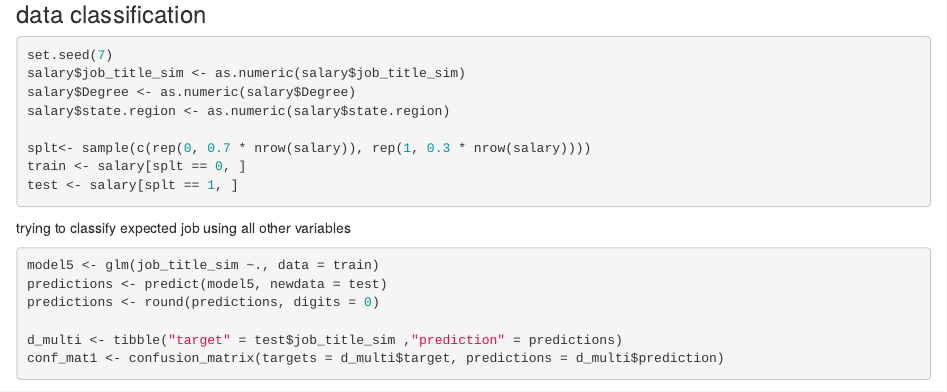
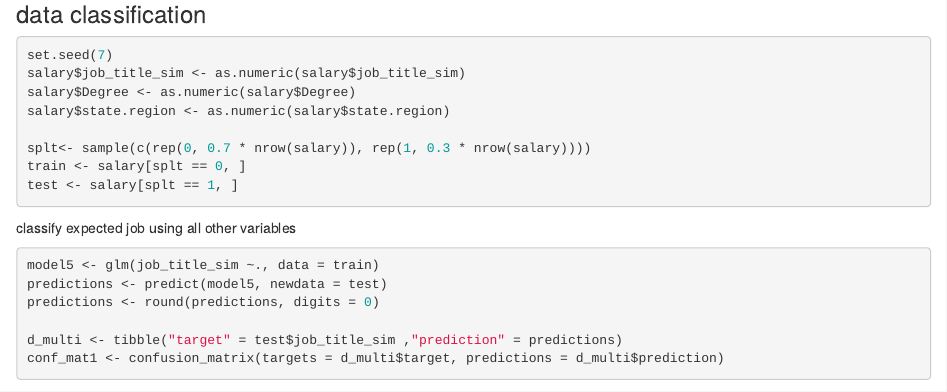
Before and after one commit to jackcnovak/DS301_FinalProject, an R Markdown document (Finalprt2.Rmd): the page in a window 1100 px wide, from 1410 px down. Rendered offline with R 4.5, knitr and Pandoc, with nearby package versions; some code elsewhere in the file could not run offline.

Commit message:
part 2 classification

````diff
--- a/Finalprt2.Rmd
+++ b/Finalprt2.Rmd
@@ -60,7 +60,8 @@ splt<- sample(c(rep(0, 0.7 * nrow(salary)), rep(1, 0.3 * nrow(salary))))
 train <- salary[splt == 0, ]
 test <- salary[splt == 1, ]
 ```
- trying to classify expected job using all other variables
+
+  classify expected job using all other variables
 ```{r}
 model5 <- glm(job_title_sim ~., data = train)
 predictions <- predict(model5, newdata = test)
@@ -70,7 +71,8 @@ d_multi <- tibble("target" = test$job_title_sim ,"prediction" = predictions)
 conf_mat1 <- confusion_matrix(targets = d_multi$target, predictions = d_multi$prediction)
 plot_confusion_matrix(conf_mat1$`Confusion Matrix`[[1]])
 ```
- trying to classify expected education using all other variables
+
+  classify expected education using all other variables
 ```{r}
 model6 <- glm(Degree ~., data = train)
 predictions <- predict(model6, newdata = test)
@@ -80,7 +82,8 @@ d_multi <- tibble("target" = test$Degree ,"prediction" = predictions)
 conf_mat1 <- confusion_matrix(targets = d_multi$target, predictions = d_multi$prediction)
 plot_confusion_matrix(conf_mat1$`Confusion Matrix`[[1]])
 ```
- trying to classify expected location using all other variables
+
+  classify expected location using all other variables
 ```{r}
 model7 <- glm(state.region ~., data = train)
 predictions <- predict(model7, newdata = test)
````
Also changed, not shown: Finalprt2.html.
